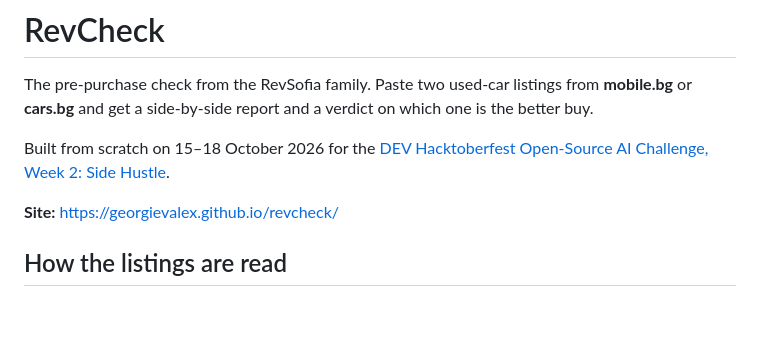
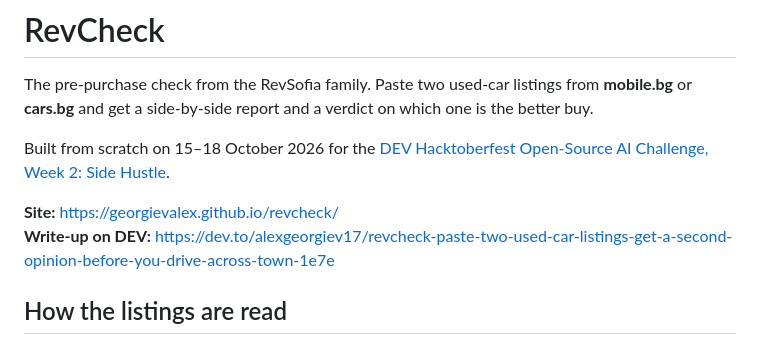
Before and after one commit to GeorgievAlex/revcheck, a Markdown page: README.md, the part around the change. GitHub-like rendering; blank space fills up the shorter version.

```diff
--- a/README.md
+++ b/README.md
@@ -5,6 +5,7 @@ The pre-purchase check from the RevSofia family. Paste two used-car listings fro
 Built from scratch on 15–18 October 2026 for the [DEV Hacktoberfest Open-Source AI Challenge, Week 2: Side Hustle](https://dev.to/challenges/hacktoberfest-week2-2026-10-12).
 
 **Site:** https://georgievalex.github.io/revcheck/
+**Write-up on DEV:** https://dev.to/alexgeorgiev17/revcheck-paste-two-used-car-listings-get-a-second-opinion-before-you-drive-across-town-1e7e
 
 ## How the listings are read
 
```
Also changed, not shown: POST.md (+1 -1 lines).
